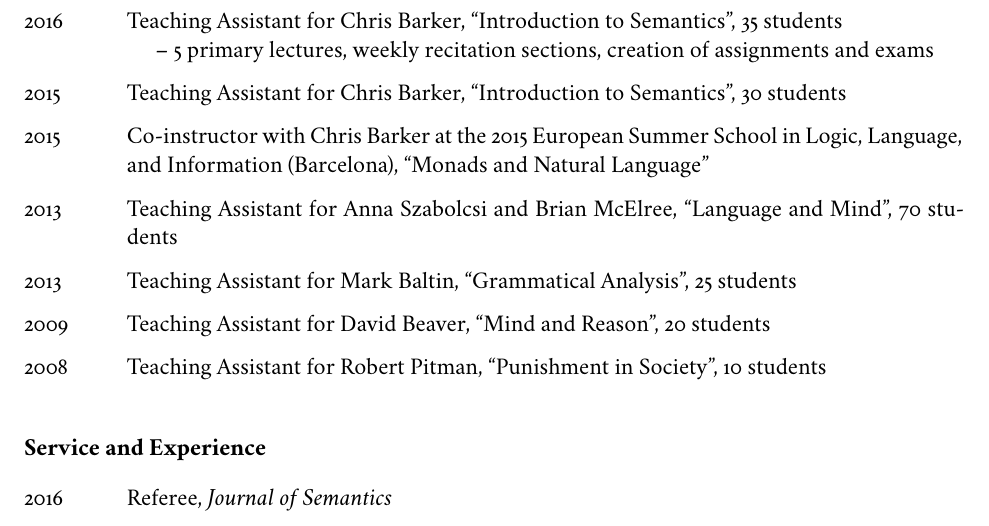
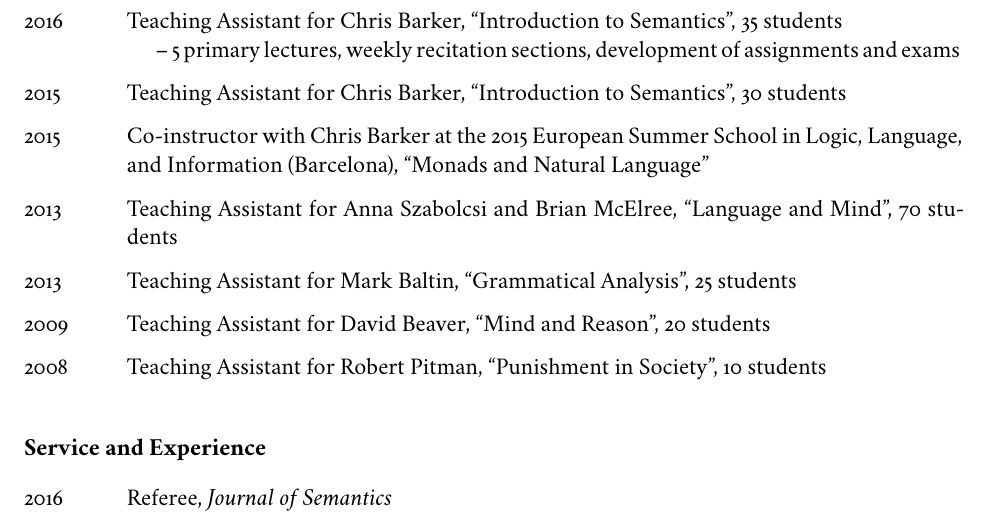
Before and after one commit to dylnb/dylnb.github.io, a LaTeX CV (cv/bumford-cv.tex): part of page 3 of 3, cut so that both start at the same text. The pictures show the PDF file cv/bumford-cv.pdf that the author committed with the source.

Commit message:
tweak ta description

```diff
--- a/cv/bumford-cv.tex
+++ b/cv/bumford-cv.tex
@@ -261,7 +261,7 @@ email: \href{mailto:dbumford@gmail.com}{dbumford@gmail.com}
   2016 & Teaching Assistant for Chris Barker, ``Introduction to Semantics'',
          35 students\newline
          \hspace*{0.5cm}\textendash\
-         5 primary lectures, weekly recitation sections, creation of assignments
+         5 primary lectures, weekly recitation sections, development of assignments
          and exams\\
   %
   2015 & Teaching Assistant for Chris Barker, ``Introduction to Semantics'',
```
Also changed, not shown: cv/bumford-cv.pdf.
